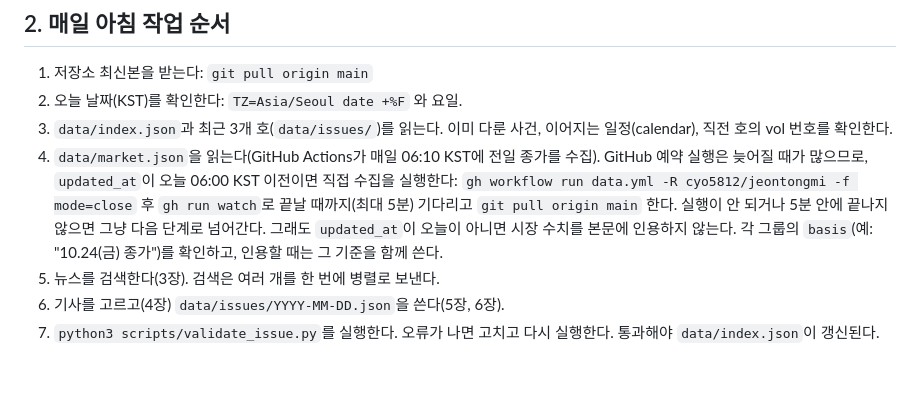
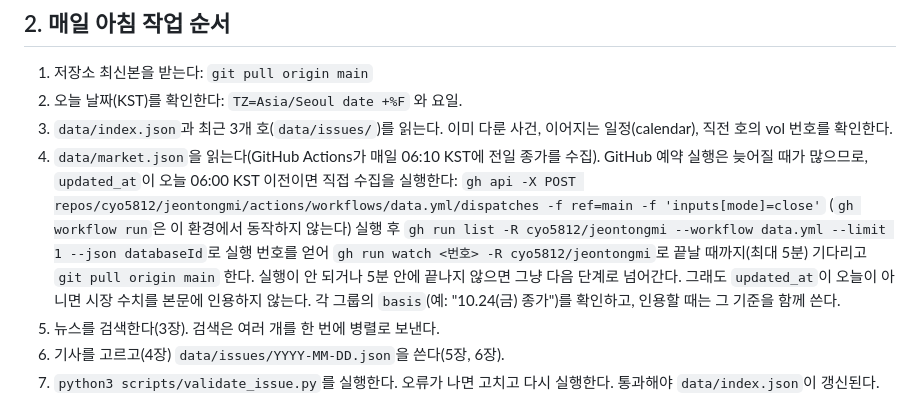
Before and after one commit to cyo5812/jeontongmi, a Markdown page: EDITORIAL.md, the part around the change. Drawn GitHub-style; blank space fills up the shorter version.

Commit message:
편집 지침: 수집 실행 명령을 REST API로
Co-Authored-By: Claude Opus 5.5 <noreply@anthropic.com>
Claude-Session: https://claude.ai/code/session_01Vdh6UWDRnNtZ7KehxbNCBf

```diff
--- a/EDITORIAL.md
+++ b/EDITORIAL.md
@@ -15,7 +15,8 @@
 2. 오늘 날짜(KST)를 확인한다: `TZ=Asia/Seoul date +%F` 와 요일.
 3. `data/index.json`과 최근 3개 호(`data/issues/`)를 읽는다. 이미 다룬 사건, 이어지는 일정(calendar), 직전 호의 vol 번호를 확인한다.
 4. `data/market.json`을 읽는다(GitHub Actions가 매일 06:10 KST에 전일 종가를 수집). GitHub 예약 실행은 늦어질 때가 많으므로, `updated_at`이 오늘 06:00 KST 이전이면 직접 수집을 실행한다:
-   `gh workflow run data.yml -R cyo5812/jeontongmi -f mode=close` 후 `gh run watch`로 끝날 때까지(최대 5분) 기다리고 `git pull origin main` 한다. 실행이 안 되거나 5분 안에 끝나지 않으면 그냥 다음 단계로 넘어간다.
+   `gh api -X POST repos/cyo5812/jeontongmi/actions/workflows/data.yml/dispatches -f ref=main -f 'inputs[mode]=close'`
+   (`gh workflow run`은 이 환경에서 동작하지 않는다) 실행 후 `gh run list -R cyo5812/jeontongmi --workflow data.yml --limit 1 --json databaseId`로 실행 번호를 얻어 `gh run watch <번호> -R cyo5812/jeontongmi`로 끝날 때까지(최대 5분) 기다리고 `git pull origin main` 한다. 실행이 안 되거나 5분 안에 끝나지 않으면 그냥 다음 단계로 넘어간다.
    그래도 `updated_at`이 오늘이 아니면 시장 수치를 본문에 인용하지 않는다. 각 그룹의 `basis`(예: "10.24(금) 종가")를 확인하고, 인용할 때는 그 기준을 함께 쓴다.
 5. 뉴스를 검색한다(3장). 검색은 여러 개를 한 번에 병렬로 보낸다.
 6. 기사를 고르고(4장) `data/issues/YYYY-MM-DD.json`을 쓴다(5장, 6장).
```
